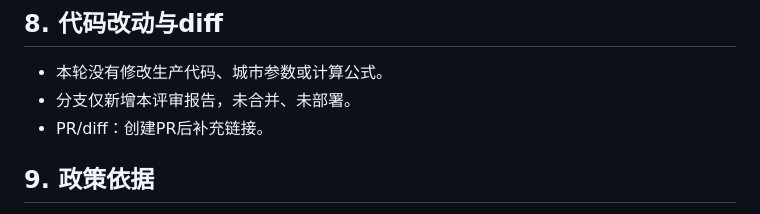
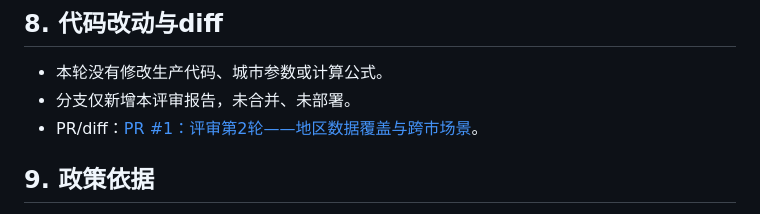
Before and after one commit to xiongMurphy8/canbaojin-calculator, a Markdown page: review/round-2-report.md, the part around the change. Rendered like a GitHub page.

Commit message:
docs: link round 2 review PR

```diff
--- a/review/round-2-report.md
+++ b/review/round-2-report.md
@@ -184,7 +184,7 @@
 
 - 本轮没有修改生产代码、城市参数或计算公式。
 - 分支仅新增本评审报告，未合并、未部署。
-- PR/diff：创建PR后补充链接。
+- PR/diff：[PR #1：评审第2轮——地区数据覆盖与跨市场景](https://github.com/xiongMurphy8/canbaojin-calculator/pull/1)。
 
 ## 9. 政策依据
 
```
